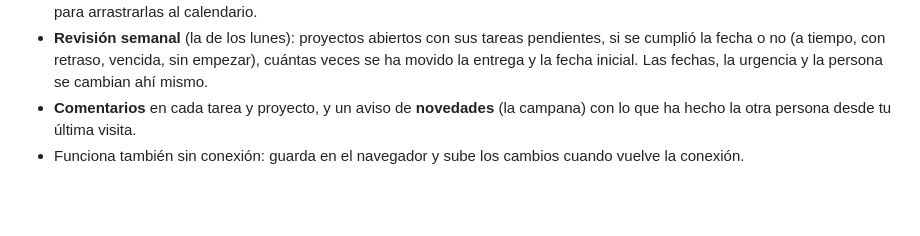
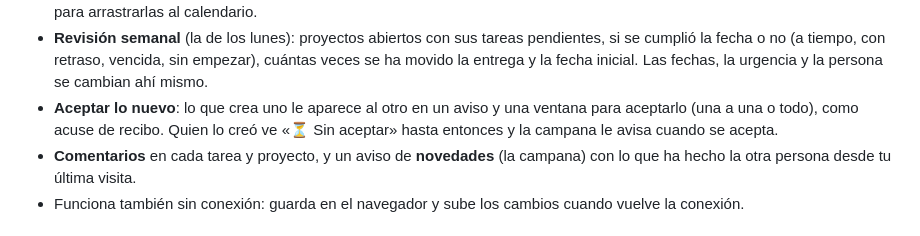
Before and after one commit to ionzelai-ux/agenda-compartida, a Markdown page: README.md, the part around the change. Drawn GitHub-style; blank space fills up the shorter version.

Commit message:
README: aceptar lo nuevo
Co-Authored-By: Claude Opus 5.5 <noreply@anthropic.com>

```diff
--- a/README.md
+++ b/README.md
@@ -28,6 +28,8 @@ de Drive a través de Apps Script (`apps-script/Code.gs`).
 - **Revisión semanal** (la de los lunes): proyectos abiertos con sus tareas pendientes, si se cumplió la fecha o no
   (a tiempo, con retraso, vencida, sin empezar), cuántas veces se ha movido la entrega y la fecha inicial.
   Las fechas, la urgencia y la persona se cambian ahí mismo.
+- **Aceptar lo nuevo**: lo que crea uno le aparece al otro en un aviso y una ventana para aceptarlo (una a una
+  o todo), como acuse de recibo. Quien lo creó ve «⏳ Sin aceptar» hasta entonces y la campana le avisa cuando se acepta.
 - **Comentarios** en cada tarea y proyecto, y un aviso de **novedades** (la campana) con lo que ha hecho la otra persona desde tu última visita.
 - Funciona también sin conexión: guarda en el navegador y sube los cambios cuando vuelve la conexión.
 
```
